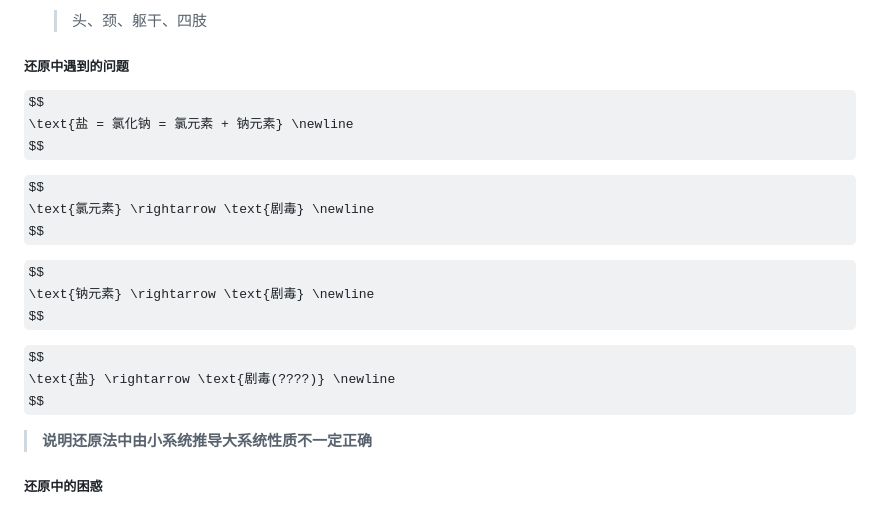
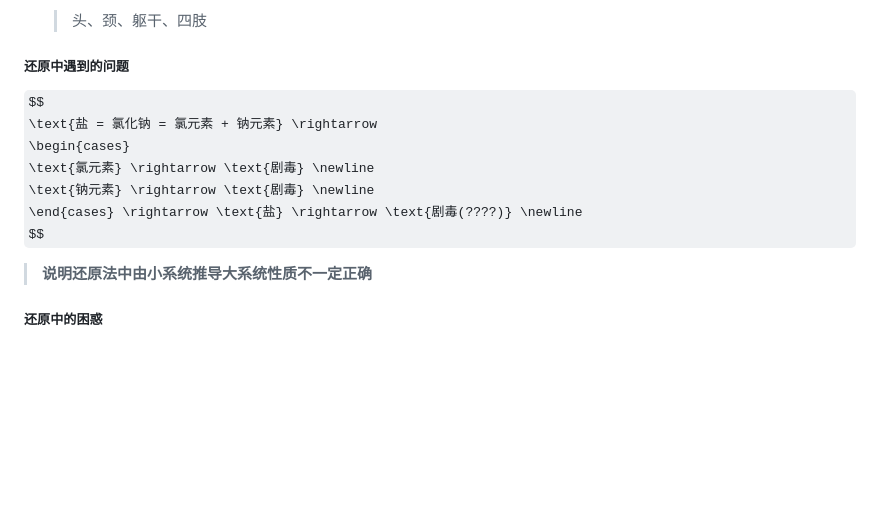
Before and after one commit to forget-eve/Computer-Safety, a Markdown page: README.md, the part around the change. Rendered like a GitHub page; some formulas as TeX source; blank space fills up the shorter version.

```diff
--- a/README.md
+++ b/README.md
@@ -225,20 +225,13 @@ $$
 ##### 还原中遇到的问题
 
 $$
-\text{盐 = 氯化钠 = 氯元素 + 钠元素} \newline
+\text{盐 = 氯化钠 = 氯元素 + 钠元素} \rightarrow
+\begin{cases}
+\text{氯元素} \rightarrow \text{剧毒} \newline
+\text{钠元素} \rightarrow \text{剧毒} \newline
+\end{cases} \rightarrow \text{盐} \rightarrow \text{剧毒(????)} \newline
 $$
 
-$$
-\text{氯元素} \rightarrow \text{剧毒} \newline
-$$
-
-$$
-\text{钠元素} \rightarrow \text{剧毒} \newline
-$$
-
-$$
-\text{盐} \rightarrow \text{剧毒(????)} \newline
-$$
 
 > **说明还原法中由小系统推导大系统性质不一定正确**
 
```
